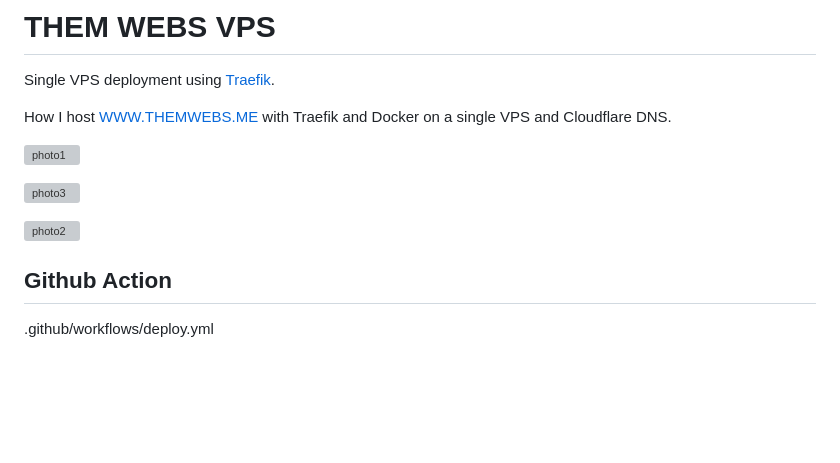
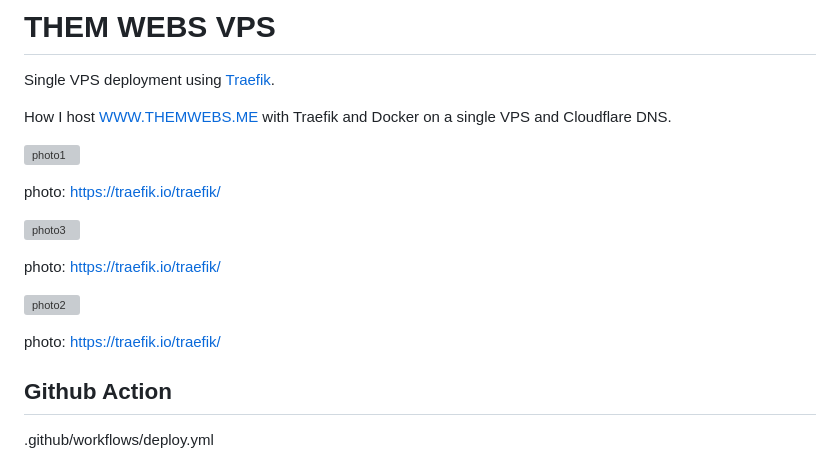
Before and after one commit to mannuelf/Traefik-and-Docker-VPS-setup, a Markdown page: README.md, the part around the change. GitHub-like rendering; blank space fills up the shorter version; grey boxes are pictures that could not be loaded.

```diff
--- a/README.md
+++ b/README.md
@@ -6,9 +6,15 @@ How I host [WWW.THEMWEBS.ME](https://www.themwebs.me/) with Traefik and Docker o
 
 ![photo1](.github/diagram.webp)
 
+photo: https://traefik.io/traefik/
+
 ![photo3](.github/architecture-overview.webp)
 
+photo: https://traefik.io/traefik/
+
 ![photo2](.github/entrypoints.webp)
+
+photo: https://traefik.io/traefik/
 
 ## Github Action
 
```
